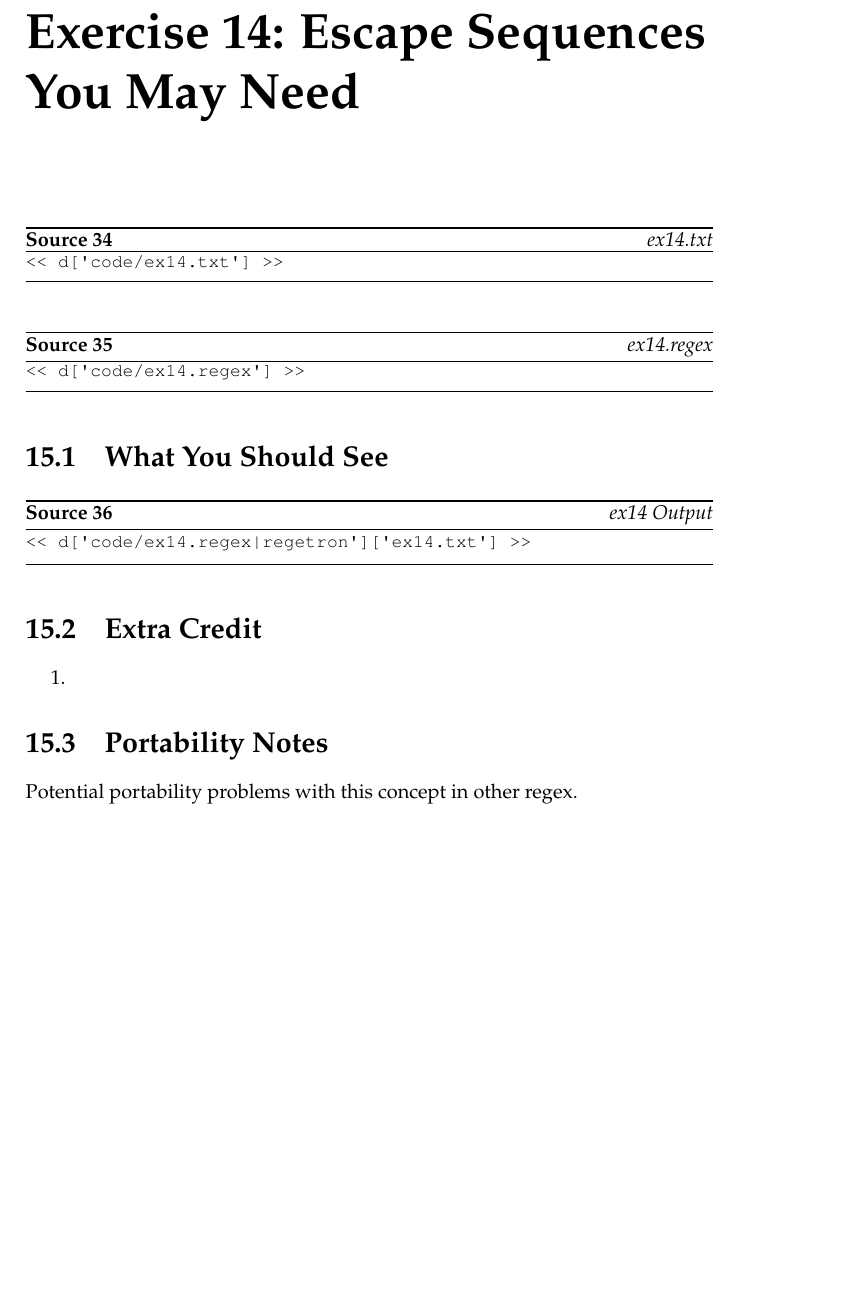
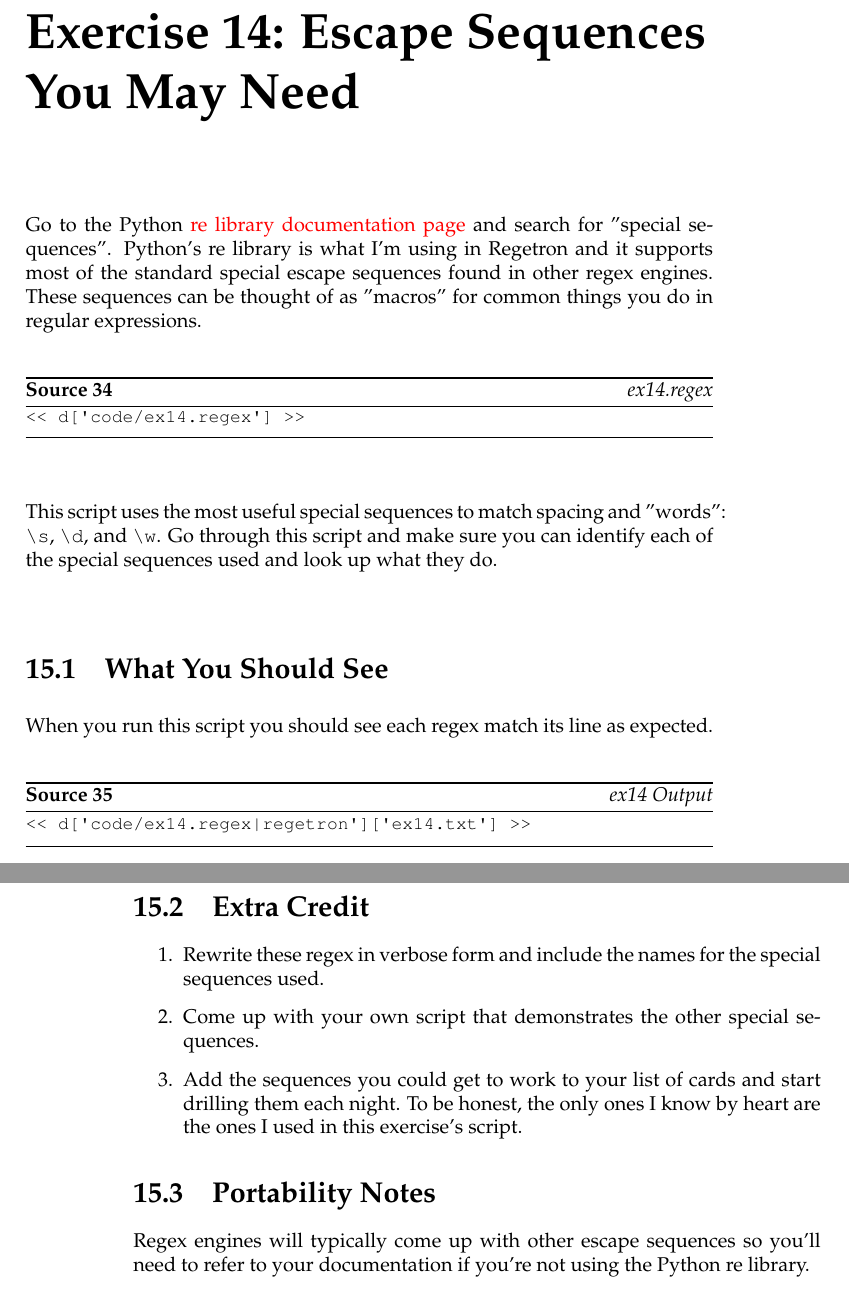
Before and after one commit to zedz/lrethw-cn, a LaTeX thesis (book.tex, which reads ex14.tex): part of page 51 of 131 before the commit and two parts of pages 51 and 52 of 131 after it, the two joined at a grey line, cut so that both start at the same text, the shorter picture padded with empty space. Compiled offline with pdfLaTeX.

Commit message:
Ex14 done.

```diff
--- a/ex14.tex
+++ b/ex14.tex
@@ -1,13 +1,9 @@
 \chapter{Exercise 14: Escape Sequences You May Need}
 
-
-
-\begin{code}{ex14.txt}
-\begin{Verbatim}
-<< d['code/ex14.txt'] >>
-\end{Verbatim}
-\end{code}
-
+Go to the Python \href{http://docs.python.org/library/re.html}{re library documentation page} and search for "special sequences".  Python's re library is what I'm
+using in Regetron and it supports most of the standard special escape sequences
+found in other regex engines.  These sequences can be thought of as "macros"
+for common things you do in regular expressions.
 
 \begin{code}{ex14.regex}
 \begin{Verbatim}
@@ -15,9 +11,15 @@
 \end{Verbatim}
 \end{code}
 
+This script uses the most useful special sequences to match spacing and
+"words": \verb|\s|, \verb|\d|, and \verb|\w|.  Go through this script and make
+sure you can identify each of the special sequences used and look up
+what they do.
 
 \section{What You Should See}
 
+When you run this script you should see each regex match its line as
+expected.
 
 \begin{code}{ex14 Output}
 \begin{Verbatim}
@@ -29,9 +31,15 @@
 \section{Extra Credit}
 
 \begin{enumerate}
-\item
+\item Rewrite these regex in verbose form and include the names for the special
+    sequences used.
+\item Come up with your own script that demonstrates the other special sequences.
+\item Add the sequences you could get to work to your list of cards and start
+    drilling them each night.  To be honest, the only ones I know by heart are
+    the ones I used in this exercise's script.
 \end{enumerate}
 
 \section{Portability Notes}
 
-Potential portability problems with this concept in other regex.
+Regex engines will typically come up with other escape sequences so you'll
+need to refer to your documentation if you're not using the Python re library.
```
Also changed, not shown: code/ex14.txt (deleted), 1 other file.
